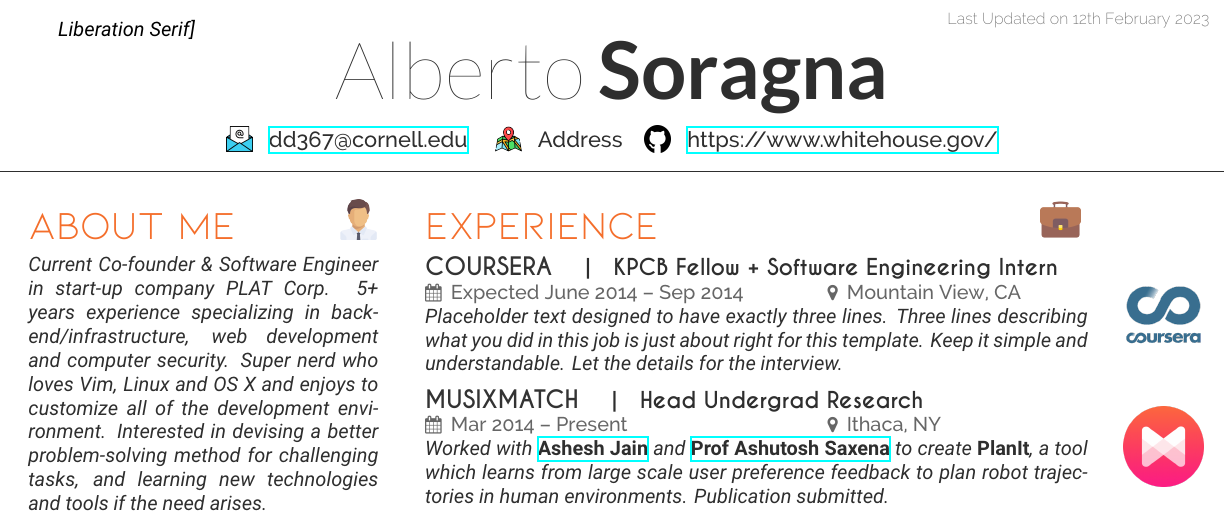
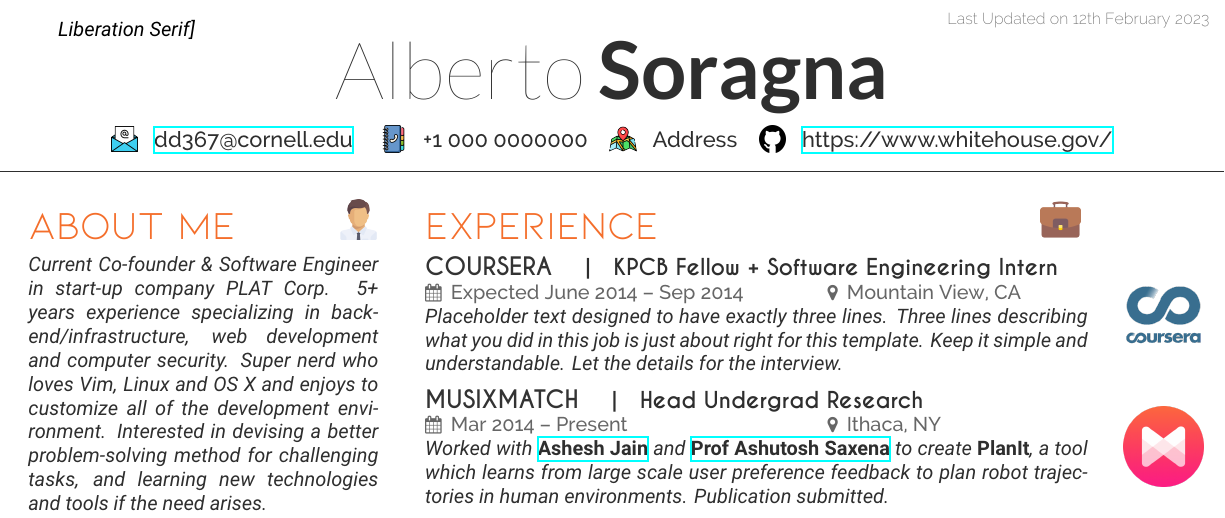
Before and after one commit to alsora/latex-scientific-resume, a LaTeX CV (cv_sample.tex, which reads soragna-onepage-twocols.cls): part of the page, cut so that both start at the same text. Compiled offline with XeLaTeX; a missing font is replaced by an installed copy or a similar font.

Commit message:
added phantom in header for non used fields

```diff
--- a/soragna-onepage-twocols.cls
+++ b/soragna-onepage-twocols.cls
@@ -154,8 +154,9 @@
     \fontspec[Path = fonts/raleway/]{Raleway-Medium}\fontsize{11pt}{14pt}\selectfont
     %\faEnvelope \faPhone  \faGithub  \faMapMarker
     \ifthenelse{\equal{\mm@mail}{}}{\hphantom{1pt}} {  {\color{headings} \raisebox{-0.2em}{\includegraphics[width=1.2em]{images/icons/email.png}} } ~\href{mailto:\mm@mail}{\mm@mail} ~~}
+    \ifthenelse{\equal{\mm@phone}{}}{\hphantom{1pt}} { {\color{headings} \raisebox{-0.2em}{\includegraphics[width=1.2em]{images/icons/phonebook.png}} } ~\mm@phone ~~}
     \ifthenelse{\equal{\mm@address}{}}{\hphantom{1pt}} { {\color{headings} \raisebox{-0.2em}{\includegraphics[width=1.2em]{images/icons/map.png}} } ~\mm@address ~~}
-    \ifthenelse{\equal{\mm@website}{}}{\hphantom{1pt}} { {\color{headings} \raisebox{-0.2em}{\includegraphics[width=1.2em]{images/icons/github.png}} } ~\href{https://\mm@website}{\mm@website} ~~}
+    \ifthenelse{\equal{\mm@website}{}}{\hphantom{1pt}} { {\color{headings} \raisebox{-0.2em}{\includegraphics[width=1.2em]{images/icons/github.png}} } ~\href{\mm@website}{\mm@website} ~~}
 } % Contact information font
 \noindent\makebox[\linewidth]{\rule{\paperwidth}{0.4pt}} % Horizontal rule
 \vspace{-10pt} % Reduce whitespace after the rule slightly
```
Also changed, not shown: cv_sample.tex (+0 -23 lines).
